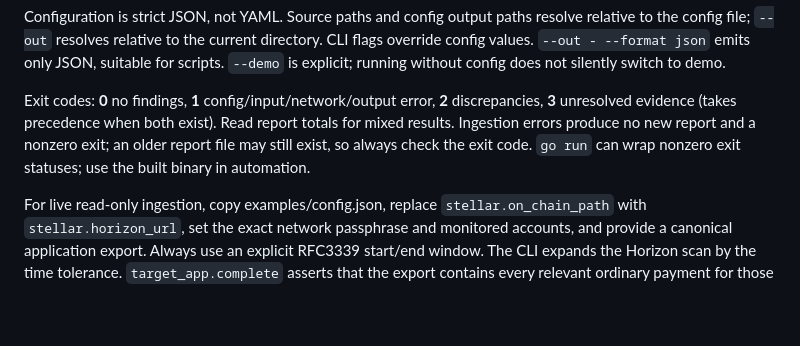
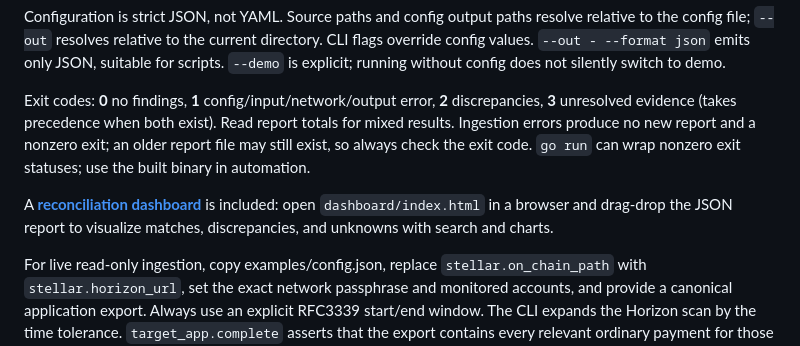
Before and after one commit to LedgerParity/ledger-parity-cli, a Markdown page: README.md, the part around the change. Drawn GitHub-style; blank space fills up the shorter version.

Commit message:
docs: reference dashboard in CLI README

```diff
--- a/README.md
+++ b/README.md
@@ -35,6 +35,8 @@ Configuration is strict JSON, not YAML. Source paths and config output paths res
 
 Exit codes: **0** no findings, **1** config/input/network/output error, **2** discrepancies, **3** unresolved evidence (takes precedence when both exist). Read report totals for mixed results. Ingestion errors produce no new report and a nonzero exit; an older report file may still exist, so always check the exit code. `go run` can wrap nonzero exit statuses; use the built binary in automation.
 
+A **[reconciliation dashboard](dashboard/)** is included: open `dashboard/index.html` in a browser and drag-drop the JSON report to visualize matches, discrepancies, and unknowns with search and charts.
+
 For live read-only ingestion, copy examples/config.json, replace `stellar.on_chain_path` with `stellar.horizon_url`, set the exact network passphrase and monitored accounts, and provide a canonical application export. Always use an explicit RFC3339 start/end window. The CLI expands the Horizon scan by the time tolerance. `target_app.complete` asserts that the export contains every relevant ordinary payment for those accounts/window; leave false unless you can establish that. No secrets or wallets are needed. An optional public-testnet smoke check is available with `powershell -File scripts/Test-LiveRead.ps1` after a Windows build; it synthesizes an expected row from public testnet data and documents that evidence limit.
 
 The canonical export contract lives in [connectors](https://github.com/LedgerParity/ledger-parity-connectors), matching/coverage semantics in [core](https://github.com/LedgerParity/ledger-parity-core). Required fields include network passphrase, operation_type `payment`, exact sender/recipient, amount as a decimal string, asset/type/issuer, timestamp (or explicit settlement interval) and status. Operation ID is recommended; reference ID means transaction hash only. Exact amounts, case-sensitive asset codes and issuers, network and direction are never bypassed by a reference. Non-completed statuses without observed settlement remain UNKNOWN. Examples are bundled into the binary for standalone use.
```
